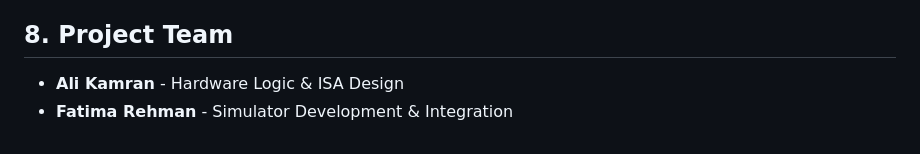
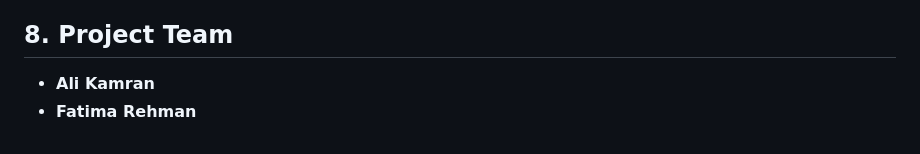
Before and after one commit to fatimaatta-09/Temporal-Instruction-Micro-Engine-, a Markdown page: README.md, the part around the change. Drawn GitHub-style.

```diff
--- a/README.md
+++ b/README.md
@@ -97,5 +97,5 @@ Activated dynamically when the MPO detects a predictable bottleneck (e.g., `LOAD
 The included application is a standalone graphical simulator designed to visualize the internal block-level state of the TIMM architecture. It features a retro-styled, highly educational interface allowing users to manually load instructions, step through micro-operations, and observe the datapath bus logic in real-time.
 
 ## 8. Project Team
-* **Ali Kamran** - Hardware Logic & ISA Design
-* **Fatima Rehman** - Simulator Development & Integration
+* **Ali Kamran**
+* **Fatima Rehman**
```
